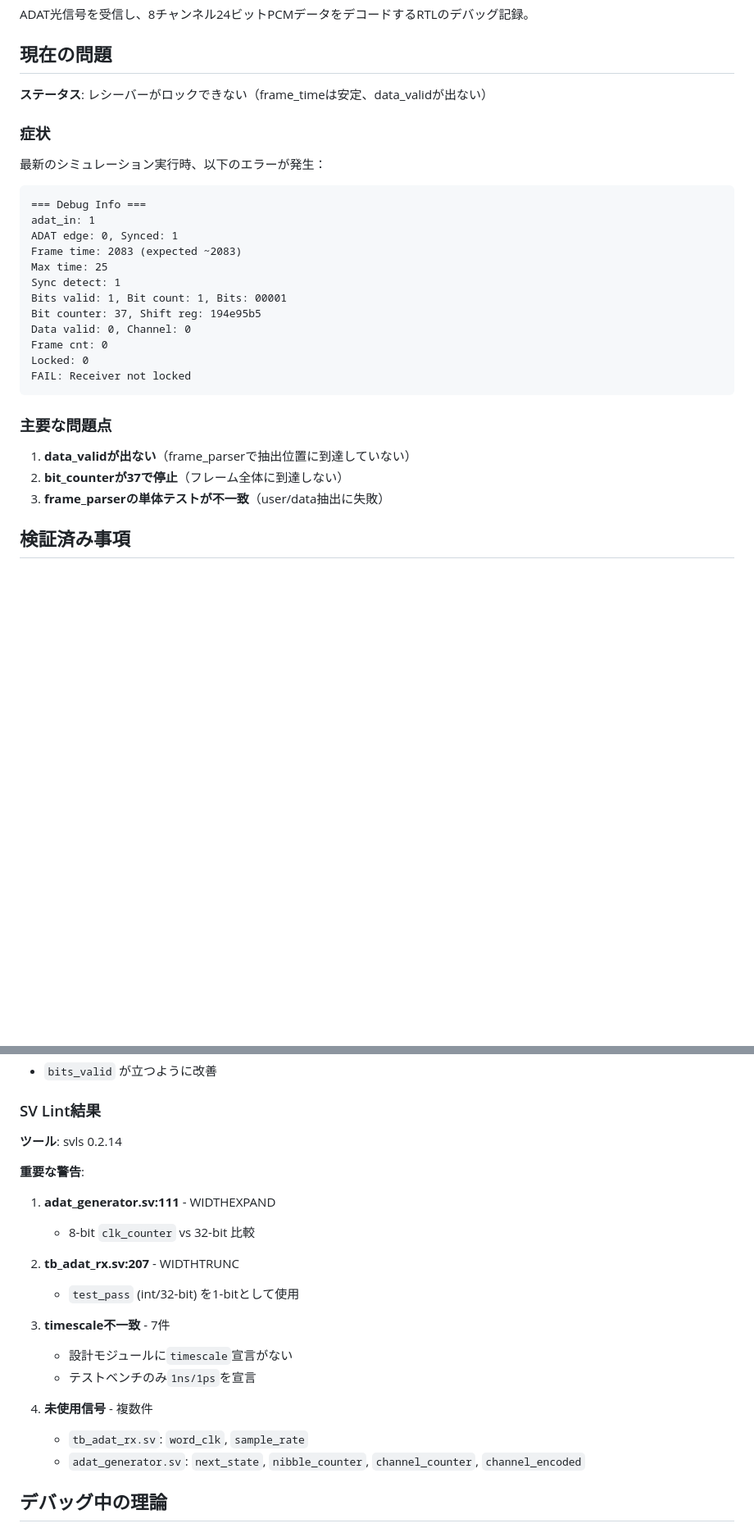
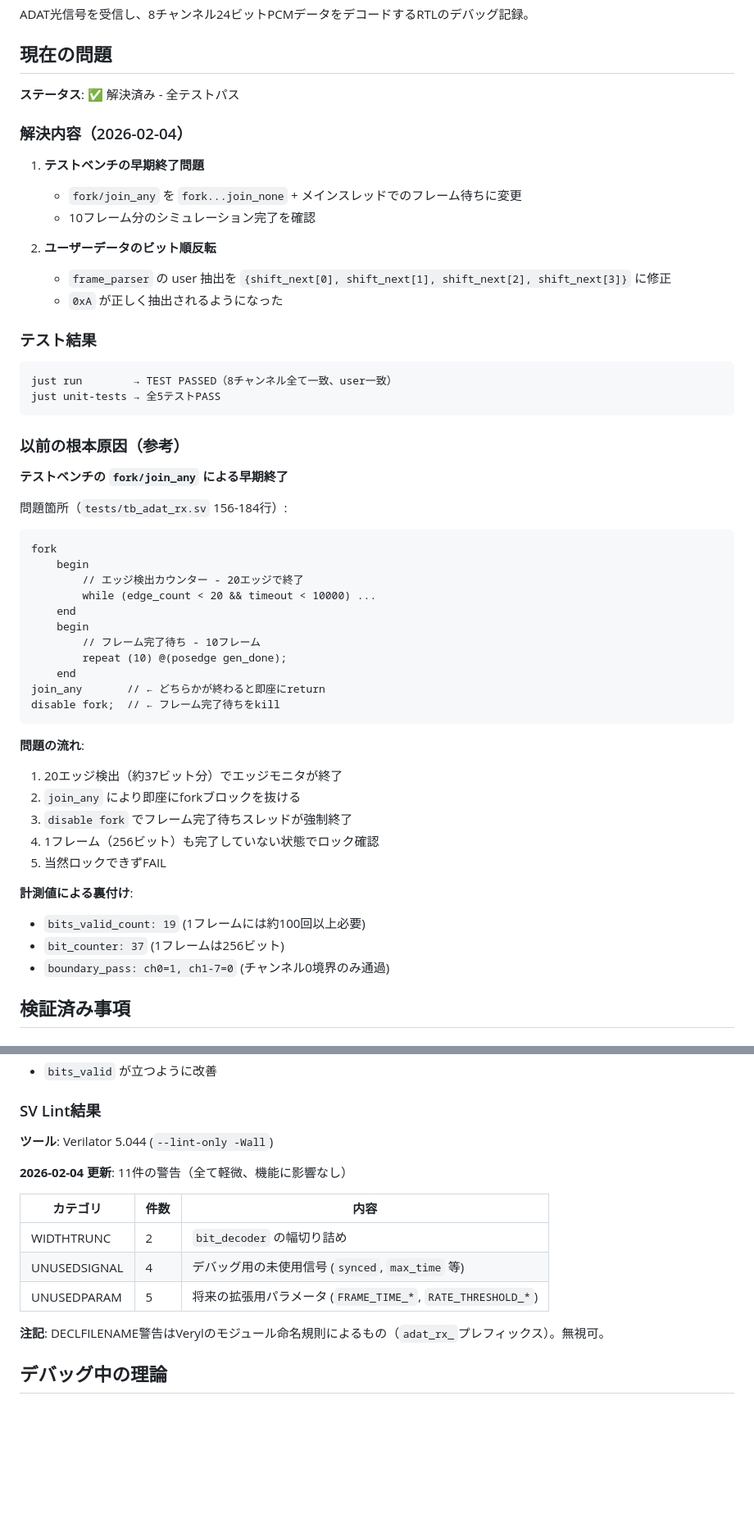
Before and after one commit to AkiyukiOkayasu/adat_rx, a Markdown page: debug_log.md, 2 parts joined by grey strips. Shown at 82% size. Drawn GitHub-style; blank space fills up the shorter version.

Commit message:
wip: debug_log

````diff
--- a/debug_log.md
+++ b/debug_log.md
@@ -6,32 +6,55 @@ ADAT光信号を受信し、8チャンネル24ビットPCMデータをデコー
 
 ## 現在の問題
 
-**ステータス**: レシーバーがロックできない（frame_timeは安定、data_validが出ない）
+**ステータス**: ✅ 解決済み - 全テストパス
 
-### 症状
+### 解決内容（2026-02-04）
 
-最新のシミュレーション実行時、以下のエラーが発生：
+1. **テストベンチの早期終了問題**
+   - `fork/join_any` を `fork...join_none` + メインスレッドでのフレーム待ちに変更
+   - 10フレーム分のシミュレーション完了を確認
+
+2. **ユーザーデータのビット順反転**
+   - `frame_parser` の user 抽出を `{shift_next[0], shift_next[1], shift_next[2], shift_next[3]}` に修正
+   - `0xA` が正しく抽出されるようになった
+
+### テスト結果
 
 ```
-=== Debug Info ===
-adat_in: 1
-ADAT edge: 0, Synced: 1
-Frame time: 2083 (expected ~2083)
-Max time: 25
-Sync detect: 1
-Bits valid: 1, Bit count: 1, Bits: 00001
-Bit counter: 37, Shift reg: 194e95b5
-Data valid: 0, Channel: 0
-Frame cnt: 0
-Locked: 0
-FAIL: Receiver not locked
+just run        → TEST PASSED（8チャンネル全て一致、user一致）
+just unit-tests → 全5テストPASS
 ```
 
-### 主要な問題点
+### 以前の根本原因（参考）
 
-1. **data_validが出ない**（frame_parserで抽出位置に到達していない）
-2. **bit_counterが37で停止**（フレーム全体に到達しない）
-3. **frame_parserの単体テストが不一致**（user/data抽出に失敗）
+**テストベンチの `fork/join_any` による早期終了**
+
+問題箇所（`tests/tb_adat_rx.sv` 156-184行）:
+```systemverilog
+fork
+    begin
+        // エッジ検出カウンター - 20エッジで終了
+        while (edge_count < 20 && timeout < 10000) ...
+    end
+    begin
+        // フレーム完了待ち - 10フレーム
+        repeat (10) @(posedge gen_done);
+    end
+join_any       // ← どちらかが終わると即座にreturn
+disable fork;  // ← フレーム完了待ちをkill
+```
+
+**問題の流れ**:
+1. 20エッジ検出（約37ビット分）でエッジモニタが終了
+2. `join_any` により即座にforkブロックを抜ける
+3. `disable fork` でフレーム完了待ちスレッドが強制終了
+4. 1フレーム（256ビット）も完了していない状態でロック確認
+5. 当然ロックできずFAIL
+
+**計測値による裏付け**:
+- `bits_valid_count: 19` (1フレームには約100回以上必要)
+- `bit_counter: 37` (1フレームは256ビット)
+- `boundary_pass: ch0=1, ch1-7=0` (チャンネル0境界のみ通過)
 
 ## 検証済み事項
 
@@ -82,22 +105,17 @@ Ch0: bit 35 ...（現在調整中）
 
 ### SV Lint結果
 
-**ツール**: svls 0.2.14
+**ツール**: Verilator 5.044 (`--lint-only -Wall`)
 
-**重要な警告**:
-1. **adat_generator.sv:111** - WIDTHEXPAND
-   - 8-bit `clk_counter` vs 32-bit 比較
+**2026-02-04 更新**: 11件の警告（全て軽微、機能に影響なし）
 
-2. **tb_adat_rx.sv:207** - WIDTHTRUNC
-   - `test_pass` (int/32-bit) を1-bitとして使用
+| カテゴリ | 件数 | 内容 |
+|----------|------|------|
+| WIDTHTRUNC | 2 | `bit_decoder` の幅切り詰め |
+| UNUSEDSIGNAL | 4 | デバッグ用の未使用信号 (`synced`, `max_time` 等) |
+| UNUSEDPARAM | 5 | 将来の拡張用パラメータ (`FRAME_TIME_*`, `RATE_THRESHOLD_*`) |
 
-3. **timescale不一致** - 7件
-   - 設計モジュールに`timescale`宣言がない
-   - テストベンチのみ`1ns/1ps`を宣言
-
-4. **未使用信号** - 複数件
-   - `tb_adat_rx.sv`: `word_clk`, `sample_rate`
-   - `adat_generator.sv`: `next_state`, `nibble_counter`, `channel_counter`, `channel_encoded`
+**注記**: DECLFILENAME警告はVerylのモジュール命名規則によるもの（`adat_rx_`プレフィックス）。無視可。
 
 ## デバッグ中の理論
 
````
Also changed, not shown: other parts of debug_log.md (+32 -0 lines).
